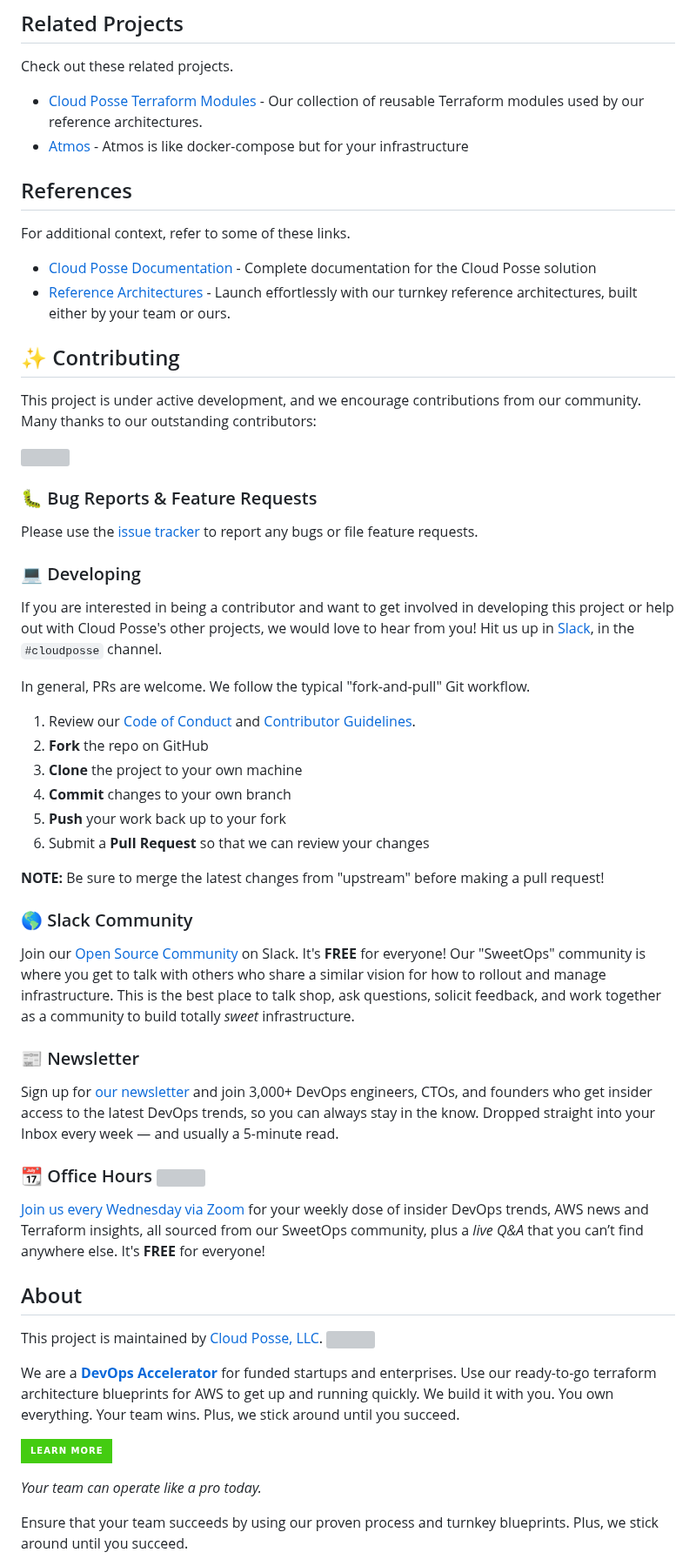
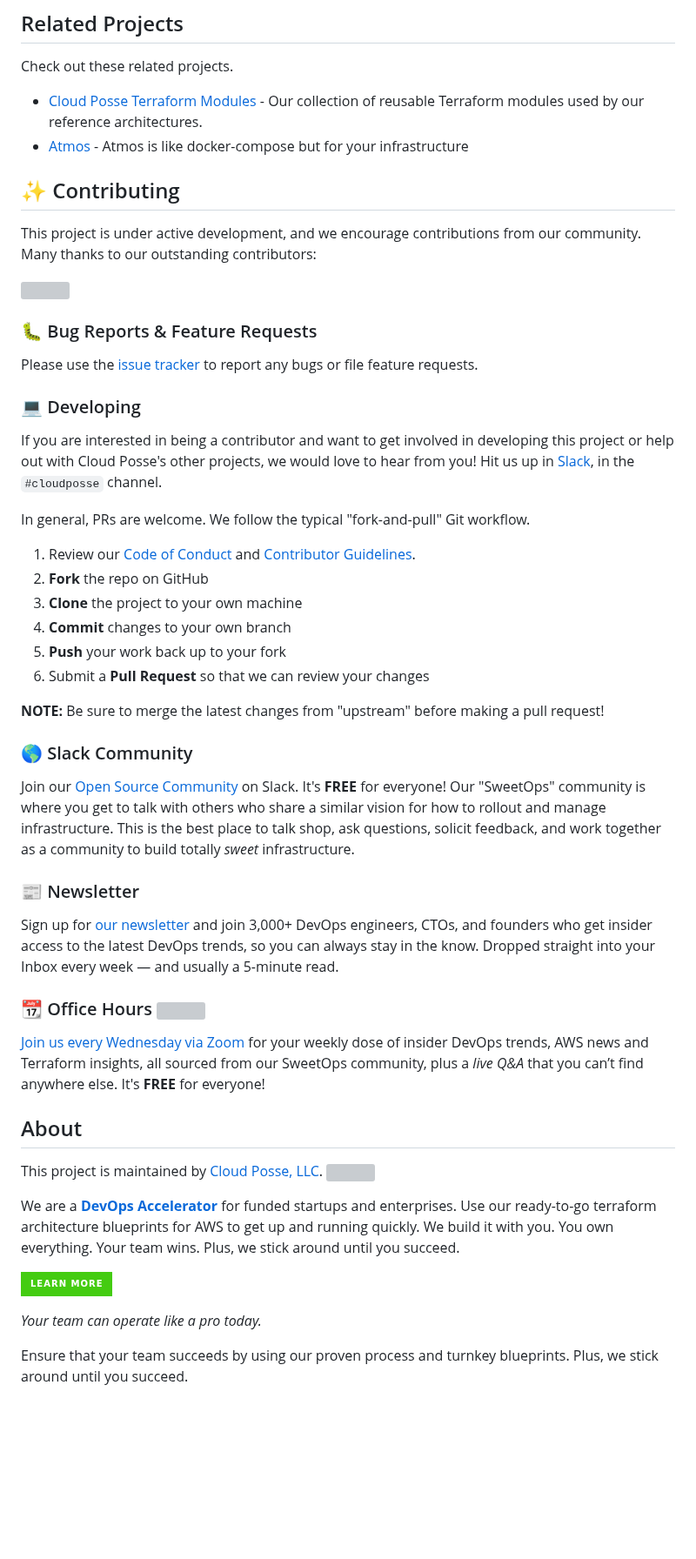
Before and after one commit to cloudposse-terraform-components/aws-config-bucket, a Markdown page: README.md, the part around one of its changes. Shown at 87% size. Rendered like a GitHub page; badges without logos; blank space fills up the shorter version; grey boxes are pictures that could not be loaded.

```diff
--- a/README.md
+++ b/README.md
@@ -122,15 +159,6 @@ Check out these related projects.
 - [Cloud Posse Terraform Modules](https://docs.cloudposse.com/modules/) - Our collection of reusable Terraform modules used by our reference architectures.
 - [Atmos](https://atmos.tools) - Atmos is like docker-compose but for your infrastructure
 
-
-## References
-
-For additional context, refer to some of these links.
-
-- [Cloud Posse Documentation](https://docs.cloudposse.com) - Complete documentation for the Cloud Posse solution
-- [Reference Architectures](https://cloudposse.com/) - Launch effortlessly with our turnkey reference architectures, built either by your team or ours.
-
-
 ## ✨ Contributing
 
 This project is under active development, and we encourage contributions from our community.
```
Also changed, not shown: other parts of README.md (+93 -56 lines), .github/banner.png.
